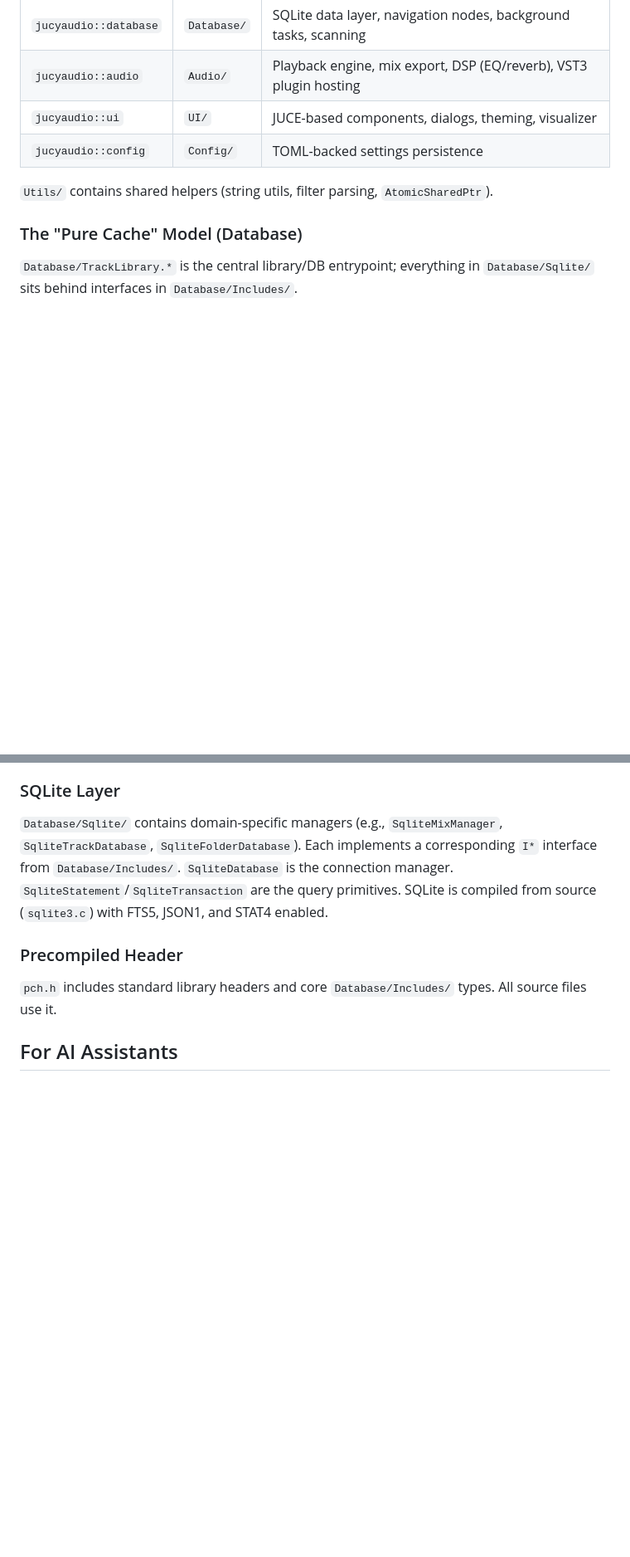
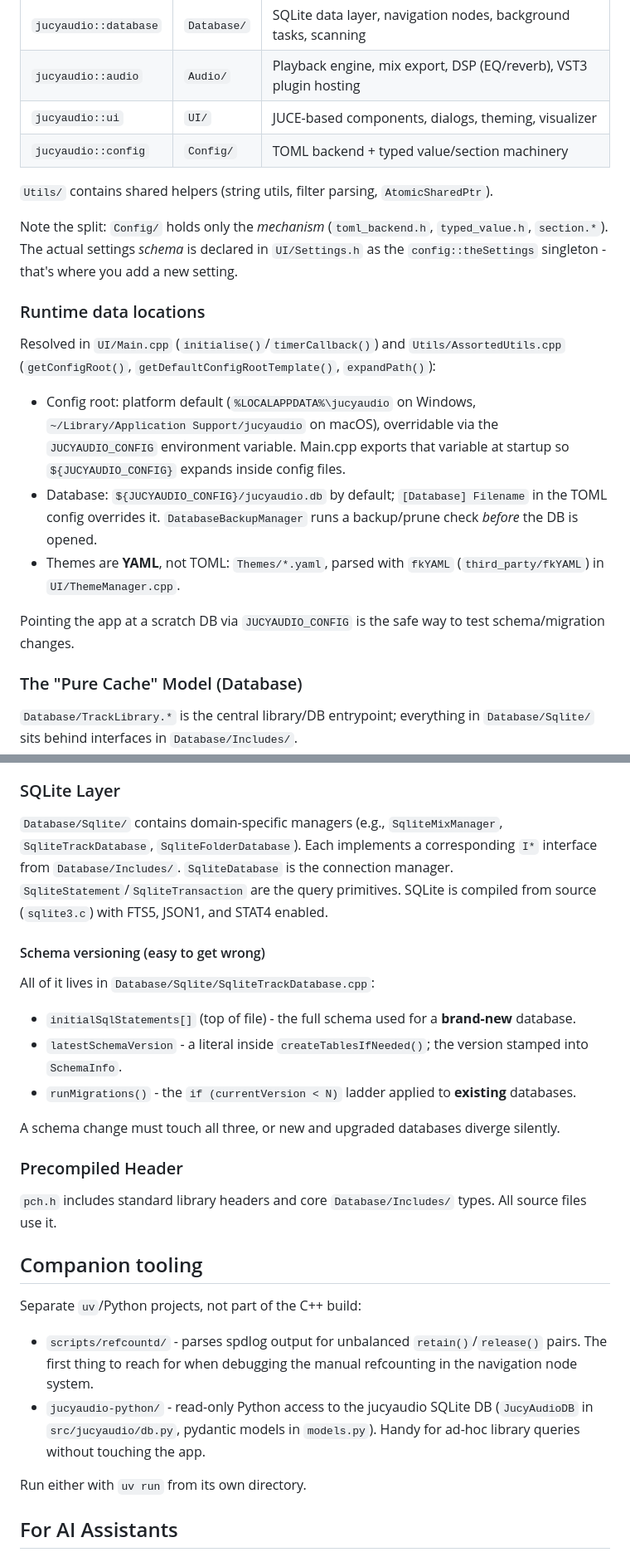
Before and after one commit to gersonkurz/jucyaudio, a Markdown page: CLAUDE.md, 2 parts joined by grey strips. Shown at 83% size. Rendered like a GitHub page; blank space fills up the shorter version.

Commit message:
Docs: fill in CLAUDE.md gaps found while reading the codebase
- JUCE 8 -> 9, matching the FetchContent pin.
- Config/ holds the mechanism; the settings schema is config::theSettings in
  UI/Settings.h. Say so, since that is where a new setting actually goes.
- Add runtime data locations: config root resolution and the JUCYAUDIO_CONFIG
  override, the database path, and the fact that themes are YAML (fkYAML), not
  TOML like everything else.
- Add the schema versioning trap: initialSqlStatements, latestSchemaVersion and
  runMigrations all live in SqliteTrackDatabase.cpp and must change together.
- Add the companion uv projects: scripts/refcountd for retain/release debugging,
  and jucyaudio-python for read-only queries against the library.

```diff
--- a/CLAUDE.md
+++ b/CLAUDE.md
@@ -94,9 +96,23 @@ Core logic lives in decoupled namespaces, independent of the UI:
 | `jucyaudio::database` | `Database/` | SQLite data layer, navigation nodes, background tasks, scanning |
 | `jucyaudio::audio` | `Audio/` | Playback engine, mix export, DSP (EQ/reverb), VST3 plugin hosting |
 | `jucyaudio::ui` | `UI/` | JUCE-based components, dialogs, theming, visualizer |
-| `jucyaudio::config` | `Config/` | TOML-backed settings persistence |
+| `jucyaudio::config` | `Config/` | TOML backend + typed value/section machinery |
 
 `Utils/` contains shared helpers (string utils, filter parsing, `AtomicSharedPtr`).
+
+Note the split: `Config/` holds only the *mechanism* (`toml_backend.h`, `typed_value.h`, `section.*`).
+The actual settings *schema* is declared in `UI/Settings.h` as the `config::theSettings` singleton -
+that's where you add a new setting.
+
+### Runtime data locations
+
+Resolved in `UI/Main.cpp` (`initialise()`/`timerCallback()`) and `Utils/AssortedUtils.cpp` (`getConfigRoot()`, `getDefaultConfigRootTemplate()`, `expandPath()`):
+
+- Config root: platform default (`%LOCALAPPDATA%\jucyaudio` on Windows, `~/Library/Application Support/jucyaudio` on macOS), overridable via the `JUCYAUDIO_CONFIG` environment variable. Main.cpp exports that variable at startup so `${JUCYAUDIO_CONFIG}` expands inside config files.
+- Database: `${JUCYAUDIO_CONFIG}/jucyaudio.db` by default; `[Database] Filename` in the TOML config overrides it. `DatabaseBackupManager` runs a backup/prune check *before* the DB is opened.
+- Themes are **YAML**, not TOML: `Themes/*.yaml`, parsed with `fkYAML` (`third_party/fkYAML`) in `UI/ThemeManager.cpp`.
+
+Pointing the app at a scratch DB via `JUCYAUDIO_CONFIG` is the safe way to test schema/migration changes.
 
 ### The "Pure Cache" Model (Database)
 
@@ -147,9 +163,28 @@ Nodes implement a command pattern where the node itself decides behavior for UI
 
 `Database/Sqlite/` contains domain-specific managers (e.g., `SqliteMixManager`, `SqliteTrackDatabase`, `SqliteFolderDatabase`). Each implements a corresponding `I*` interface from `Database/Includes/`. `SqliteDatabase` is the connection manager. `SqliteStatement`/`SqliteTransaction` are the query primitives. SQLite is compiled from source (`sqlite3.c`) with FTS5, JSON1, and STAT4 enabled.
 
+#### Schema versioning (easy to get wrong)
+
+All of it lives in `Database/Sqlite/SqliteTrackDatabase.cpp`:
+
+- `initialSqlStatements[]` (top of file) - the full schema used for a **brand-new** database.
+- `latestSchemaVersion` - a literal inside `createTablesIfNeeded()`; the version stamped into `SchemaInfo`.
+- `runMigrations()` - the `if (currentVersion < N)` ladder applied to **existing** databases.
+
+A schema change must touch all three, or new and upgraded databases diverge silently.
+
 ### Precompiled Header
 
 `pch.h` includes standard library headers and core `Database/Includes/` types. All source files use it.
+
+## Companion tooling
+
+Separate `uv`/Python projects, not part of the C++ build:
+
+- `scripts/refcountd/` - parses spdlog output for unbalanced `retain()`/`release()` pairs. The first thing to reach for when debugging the manual refcounting in the navigation node system.
+- `jucyaudio-python/` - read-only Python access to the jucyaudio SQLite DB (`JucyAudioDB` in `src/jucyaudio/db.py`, pydantic models in `models.py`). Handy for ad-hoc library queries without touching the app.
+
+Run either with `uv run` from its own directory.
 
 ## For AI Assistants
 
```
Also changed, not shown: other parts of CLAUDE.md (+5 -1 lines).
